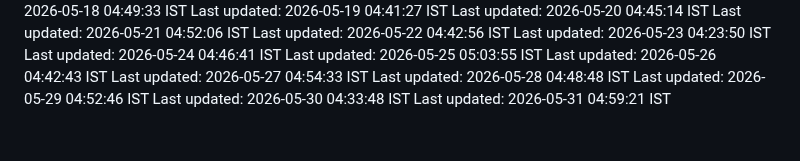
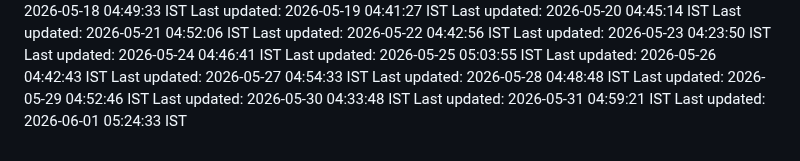
Before and after one commit to Satyaprasad7naik/tag-badge, a Markdown page: README.md, the part around the change. GitHub-like rendering.

Commit message:
chore: automated daily update - 2026-06-01 05:24:33 IST

```diff
--- a/README.md
+++ b/README.md
@@ -146,3 +146,4 @@ Last updated: 2026-05-28 04:48:48 IST
 Last updated: 2026-05-29 04:52:46 IST
 Last updated: 2026-05-30 04:33:48 IST
 Last updated: 2026-05-31 04:59:21 IST
+Last updated: 2026-06-01 05:24:33 IST
```
